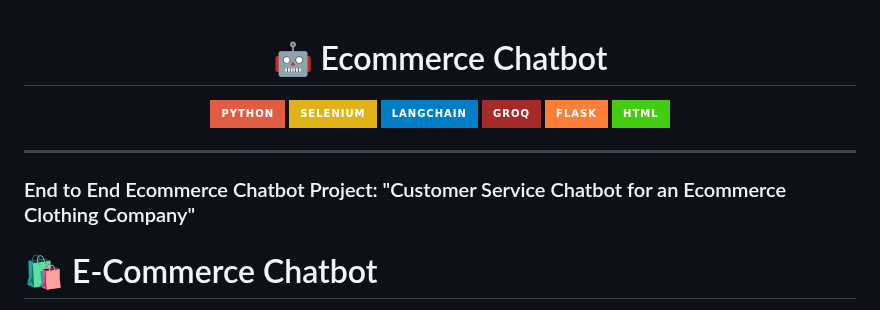
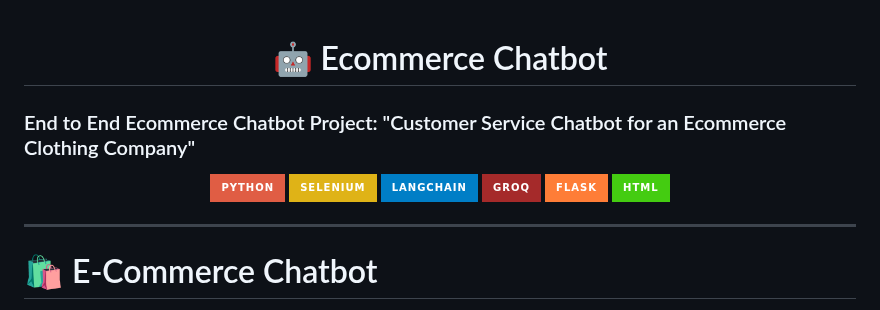
Before and after one commit to Dhanush-Raj1/Ecommerce-Chatbot-Project, a Markdown page: README.md, the part around the change. Drawn GitHub-style; badges without logos.

```diff
--- a/README.md
+++ b/README.md
@@ -1,4 +1,7 @@
 <h1 align="center">🤖 Ecommerce Chatbot</h1>
+
+### End to End Ecommerce Chatbot Project: "Customer Service Chatbot for an Ecommerce Clothing Company"
+
 <p align="center">
   <img src="https://img.shields.io/badge/Python-3776AB?style=for-the-badge&logo=Python&logoColor=black&labelColor=white&color=red" />
   <img src="https://img.shields.io/badge/Selenium-43B02A?style=for-the-badge&logo=Selenium&logoColor=black&labelColor=white&color=yellow" />
@@ -11,7 +14,7 @@
 
 ---
 
-### End to End Ecommerce Chatbot Project: "Customer Service Chatbot for an Ecommerce Clothing Company"
+
 
 # 🛍️ E-Commerce Chatbot
 
```
